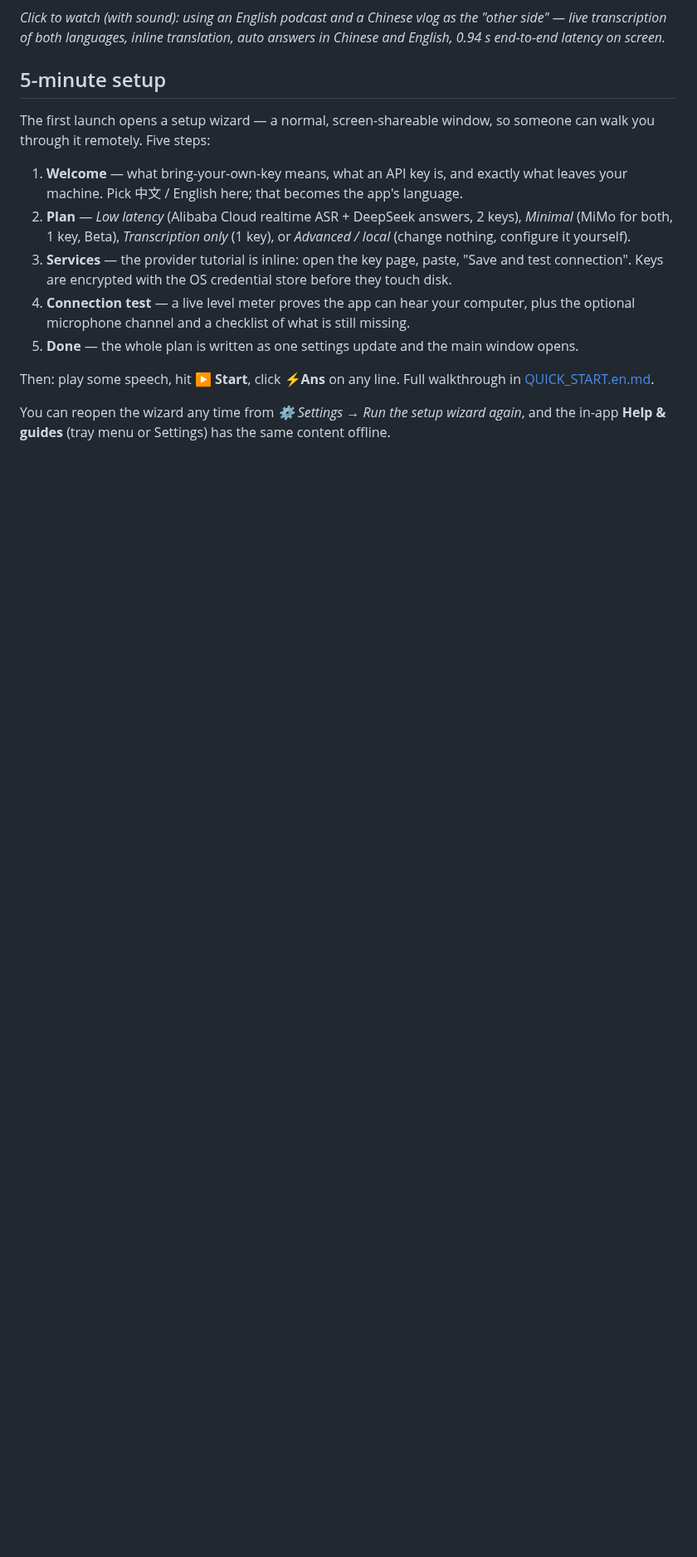
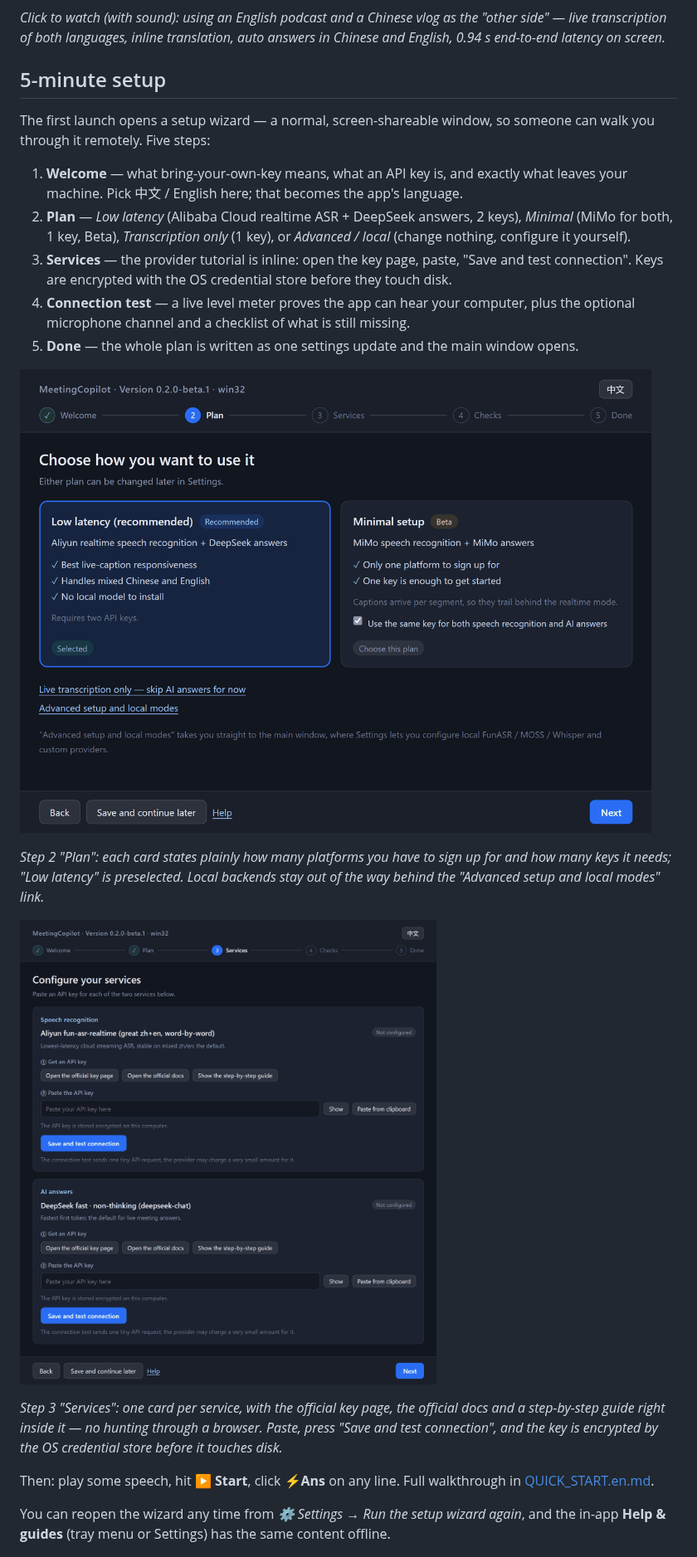
Before and after one commit to JWM0203/MeetingCopilot, a Markdown page: README.md, the part around the change. Shown at 83% size. GitHub-like rendering; pictures changed too: docs/setup-keys-en.png (added), docs/setup-wizard-en.png (added); blank space fills up the shorter version.

Commit message:
docs: add setup wizard screenshots to README

```diff
--- a/README.md
+++ b/README.md
@@ -57,6 +57,14 @@ The first launch opens a setup wizard — a normal, screen-shareable window, so
 3. **Services** — the provider tutorial is inline: open the key page, paste, "Save and test connection". Keys are encrypted with the OS credential store before they touch disk.
 4. **Connection test** — a live level meter proves the app can hear your computer, plus the optional microphone channel and a checklist of what is still missing.
 5. **Done** — the whole plan is written as one settings update and the main window opens.
+
+![Setup wizard, step 2: choosing a plan](docs/setup-wizard-en.png)
+
+*Step 2 "Plan": each card states plainly how many platforms you have to sign up for and how many keys it needs; "Low latency" is preselected. Local backends stay out of the way behind the "Advanced setup and local modes" link.*
+
+![Setup wizard, step 3: pasting the API keys](docs/setup-keys-en.png)
+
+*Step 3 "Services": one card per service, with the official key page, the official docs and a step-by-step guide right inside it — no hunting through a browser. Paste, press "Save and test connection", and the key is encrypted by the OS credential store before it touches disk.*
 
 Then: play some speech, hit **▶ Start**, click **⚡Ans** on any line. Full walkthrough in [QUICK_START.en.md](docs/user/QUICK_START.en.md).
 
```
Also changed, not shown: README.zh-CN.md (+8 -0 lines), docs/setup-keys.png (added), docs/setup-wizard.png (added).
